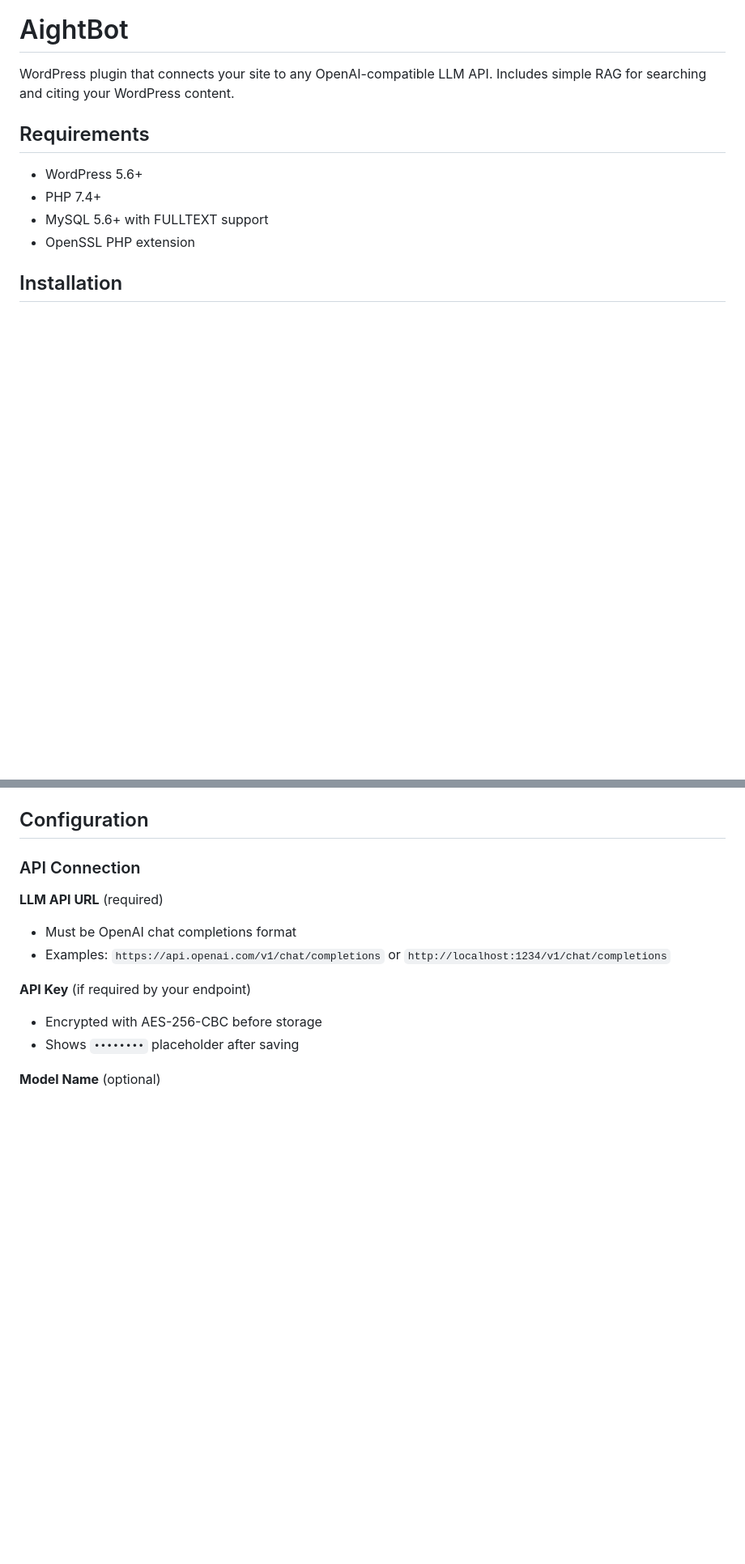
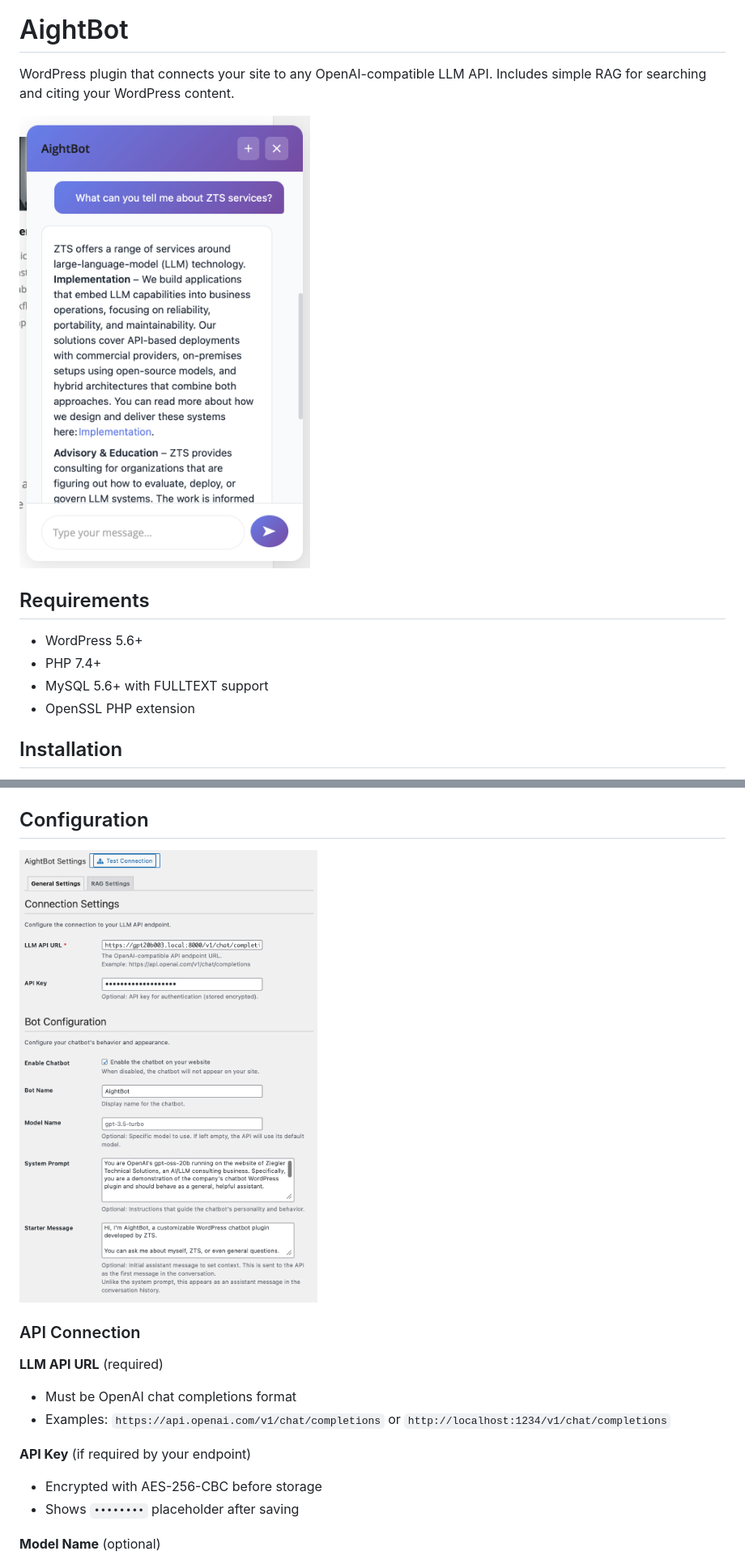
Before and after one commit to AightBits/aightbot, a Markdown page: README.md, 2 parts joined by grey strips. Shown at 81% size. Rendered like a GitHub page; blank space fills up the shorter version.

Commit message:
Enhance README with screenshots of AightBot
Added images to README for better visualization of the plugin features.

```diff
--- a/README.md
+++ b/README.md
@@ -1,6 +1,8 @@
 # AightBot
 
 WordPress plugin that connects your site to any OpenAI-compatible LLM API. Includes simple RAG for searching and citing your WordPress content.
+
+![AightBot LLM Chatbot WordPress Plugin](.github/screenshots/chatbot.png)
 
 ## Requirements
 
@@ -16,6 +18,8 @@ WordPress plugin that connects your site to any OpenAI-compatible LLM API. Inclu
 3. Configure in AightBot settings
 
 ## Configuration
+
+![AightBot LLM Chatbot General Configuration ](.github/screenshots/admin_general.png)
 
 ### API Connection
 
```
Also changed, not shown: other parts of README.md (+2 -0 lines).
